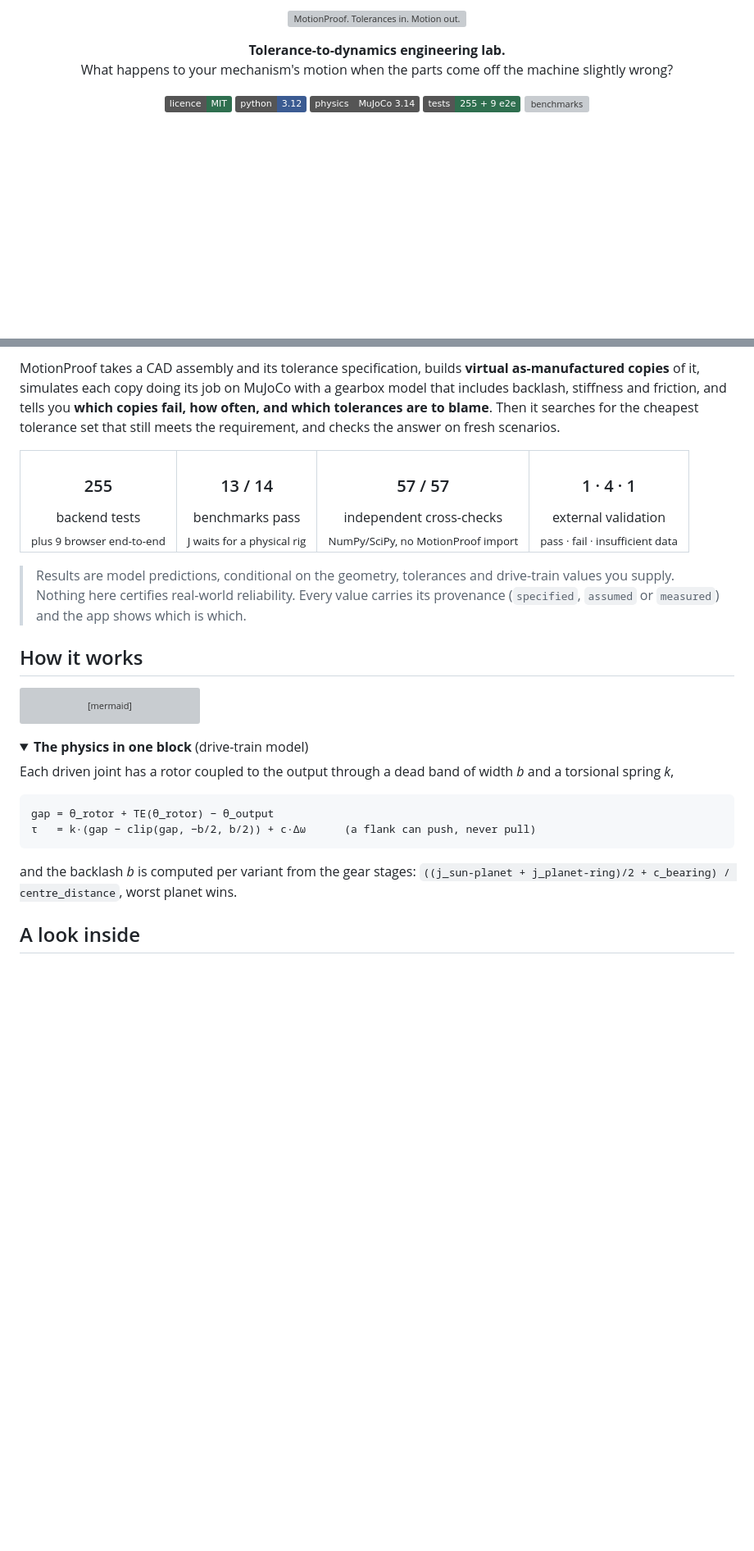
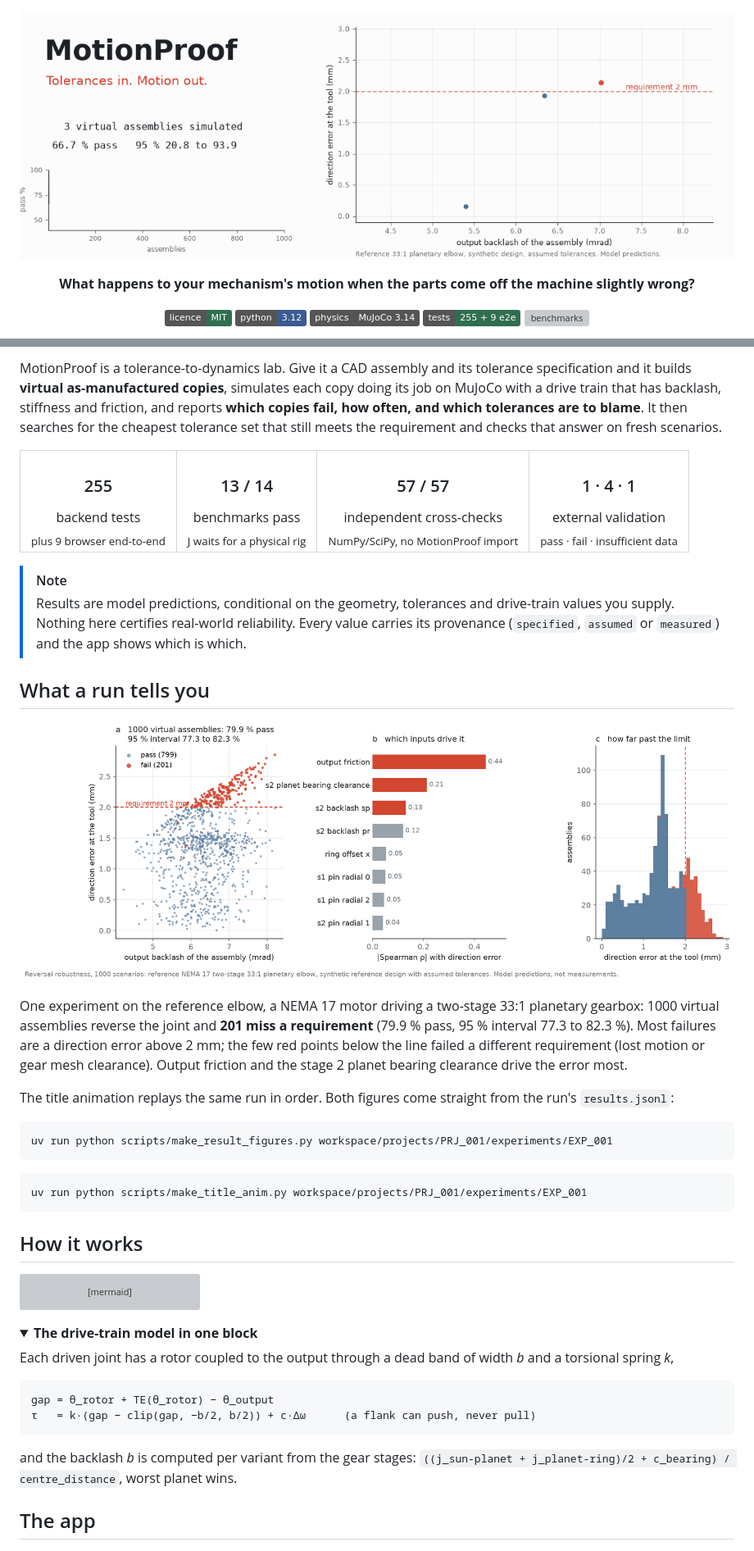
Before and after one commit to CapedCrusader77/MotionProof, a Markdown page: README.md, 2 parts joined by grey strips. Shown at 82% size. GitHub-like rendering; pictures changed too: docs/images/results.png (added), docs/images/title.gif (added); folded sections open; badges without logos; blank space fills up the shorter version; grey boxes are pictures that could not be loaded.

Commit message:
README rebuilt around a real 1000-assembly run: animated replay title, result figure, tighter structure

````diff
--- a/README.md
+++ b/README.md
@@ -1,10 +1,9 @@
 <p align="center">
-  <img src="docs/images/banner.webp" alt="MotionProof. Tolerances in. Motion out. Light trails drawn by points on the reference gearbox's planet gears, from its exact kinematics" width="100%">
+  <img src="docs/images/title.gif" alt="MotionProof replaying a real 1000-assembly experiment: each virtual assembly lands on a backlash versus direction-error plot, failures in red, while the pass rate and its 95 % interval settle" width="100%">
 </p>
 
 <p align="center">
-  <b>Tolerance-to-dynamics engineering lab.</b><br>
-  What happens to your mechanism's motion when the parts come off the machine slightly wrong?
+  <b>What happens to your mechanism's motion when the parts come off the machine slightly wrong?</b>
 </p>
 
 <p align="center">
@@ -30,9 +27,10 @@
 
-MotionProof takes a CAD assembly and its tolerance specification, builds **virtual
-as-manufactured copies** of it, simulates each copy doing its job on MuJoCo with a gearbox model
-that includes backlash, stiffness and friction, and tells you **which copies fail, how often,
-and which tolerances are to blame**. Then it searches for the cheapest tolerance set that still
-meets the requirement, and checks the answer on fresh scenarios.
+MotionProof is a tolerance-to-dynamics lab. Give it a CAD assembly and its tolerance
+specification and it builds **virtual as-manufactured copies**, simulates each copy doing its
+job on MuJoCo with a drive train that has backlash, stiffness and friction, and reports
+**which copies fail, how often, and which tolerances are to blame**. It then searches for the
+cheapest tolerance set that still meets the requirement and checks that answer on fresh
+scenarios.
 
 <table align="center">
   <tr>
@@ -43,9 +41,31 @@ meets the requirement, and checks the answer on fresh scenarios.
   </tr>
 </table>
 
+> [!NOTE]
 > Results are model predictions, conditional on the geometry, tolerances and drive-train values
 > you supply. Nothing here certifies real-world reliability. Every value carries its provenance
 > (`specified`, `assumed` or `measured`) and the app shows which is which.
+
+## What a run tells you
+
+<p align="center"><img src="docs/images/results.png" alt="Results of a 1000-assembly reversal experiment: scatter of backlash against direction error with failures in red, input sensitivity ranking, and the error distribution against its 2 mm limit" width="100%"></p>
+
+One experiment on the reference elbow, a NEMA 17 motor driving a two-stage 33:1 planetary
+gearbox: 1000 virtual assemblies reverse the joint and **201 miss a requirement** (79.9 % pass,
+95 % interval 77.3 to 82.3 %). Most failures are a direction error above 2 mm; the few red
+points below the line failed a different requirement (lost motion or gear mesh clearance).
+Output friction and the stage 2 planet bearing clearance drive the error most.
+
+The title animation replays the same run in order. Both figures come straight from the run's
+`results.jsonl`:
+
+```bash
+uv run python scripts/make_result_figures.py workspace/projects/PRJ_001/experiments/EXP_001
+```
+
+```bash
+uv run python scripts/make_title_anim.py workspace/projects/PRJ_001/experiments/EXP_001
+```
 
 ## How it works
 
@@ -62,10 +82,10 @@ flowchart LR
 ```
 
 <details>
-<summary><b>The physics in one block</b> (drive-train model)</summary>
+<summary><b>The drive-train model in one block</b></summary>
 
-Each driven joint has a rotor coupled to the output through a dead
-band of width *b* and a torsional spring *k*,
+Each driven joint has a rotor coupled to the output through a dead band of width *b* and a
+torsional spring *k*,
 
 ```
 gap = θ_rotor + TE(θ_rotor) − θ_output
@@ -77,7 +97,7 @@ and the backlash *b* is computed per variant from the gear stages:
 
 </details>
 
-## A look inside
+## The app
 
 <p align="center"><img src="docs/images/workflow-tour.gif" alt="Tour of the MotionProof application: project, assembly workbench, tolerances, virtual assemblies, robustness, sensitivity, model trust and benchmarks" width="860"></p>
 
````
Also changed, not shown: other parts of README.md (+19 -14 lines), 5 other files.
